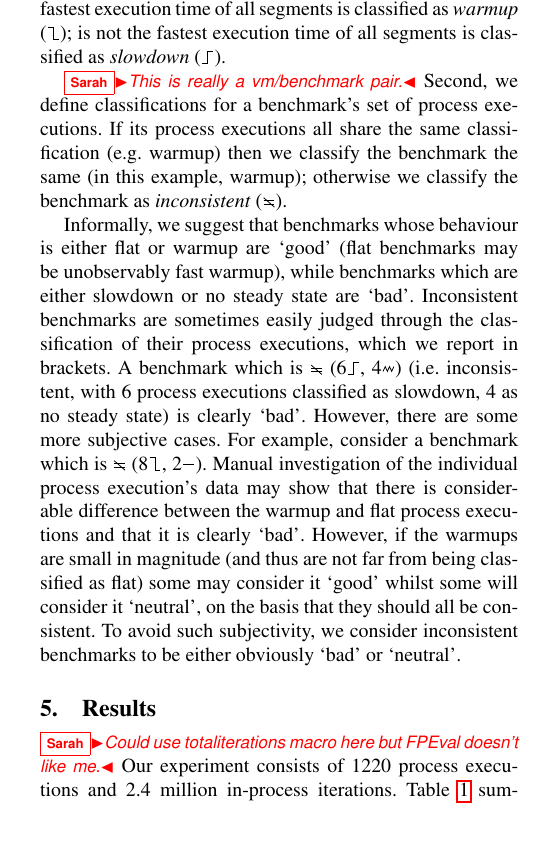
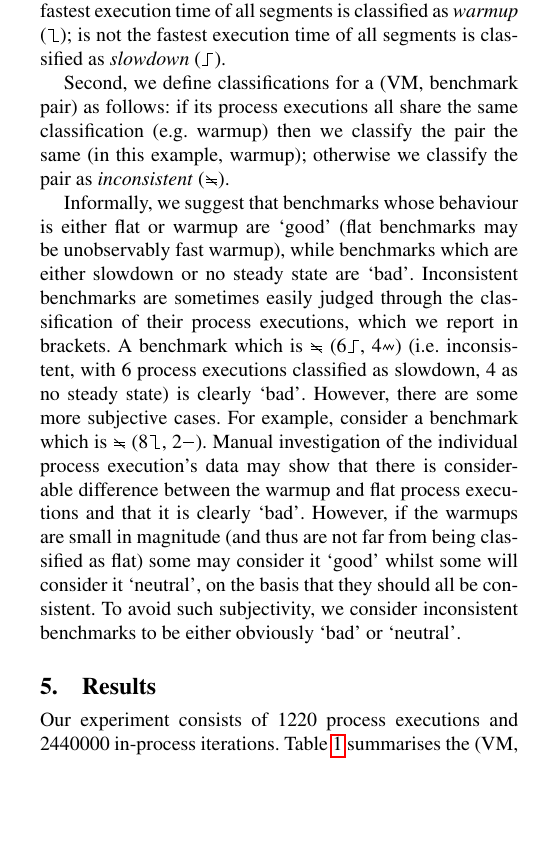
Before and after one commit to softdevteam/warmup_paper, a LaTeX paper (warmup.tex): part of one column of page 6 of 13, cut so that both start at the same text, the shorter picture padded with empty space. Compiled offline with pdfLaTeX; a missing font is replaced by an installed copy or a similar font.

Commit message:
Address Sarah's comments.

```diff
--- a/warmup.tex
+++ b/warmup.tex
@@ -721,10 +721,9 @@ is the fastest execution time of all segments is classified as \emph{warmup}
 (\warmup); is not the fastest execution time of all segments is classified as
 \emph{slowdown} (\slowdown).
 
-\sarah{This is really a vm/benchmark pair.}
-Second, we define classifications for a benchmark's set of process executions.
-If its process executions all share the same classification (e.g.~warmup) then
-we classify the benchmark the same (in this example, warmup); otherwise we classify the benchmark as
+Second, we define classifications for a (VM, benchmark pair) as follows:
+if its process executions all share the same classification (e.g.~warmup) then
+we classify the pair the same (in this example, warmup); otherwise we classify the pair as
 \emph{inconsistent} (\inconsistent).
 
 Informally, we suggest that benchmarks whose behaviour is either flat or warmup
@@ -796,8 +795,7 @@ constituent classifications of inconsistent benchmarks e.g.~\inconsistent(2\slow
 %  Num process execs: 122 * 10 = 1220
 %  Num in-process iters: 1220 * 2000 = 2,440,000
 
-\sarah{Could use totaliterations macro here but FPEval doesn't like me.}
-Our experiment consists of \totalpexecs{} process executions and 2.4 million in-process
+Our experiment consists of \totalpexecs{} process executions and \totaliterations{} in-process
 iterations. Table~\ref{tab:summarystats} summarises the (VM, benchmark) pairs
 and process executions for each benchmarking machine. Taking \bencherthree
 as a representative example,
```
